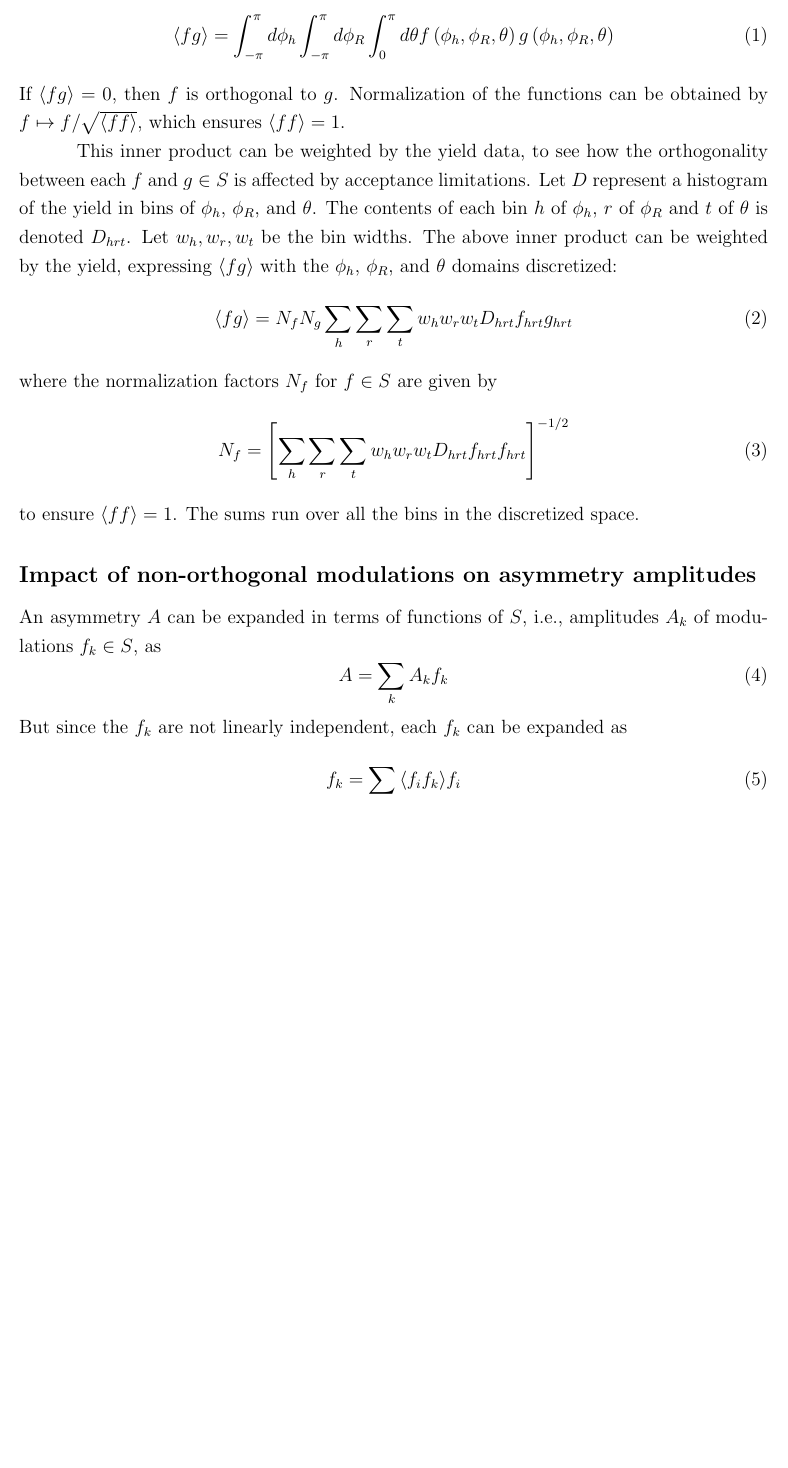
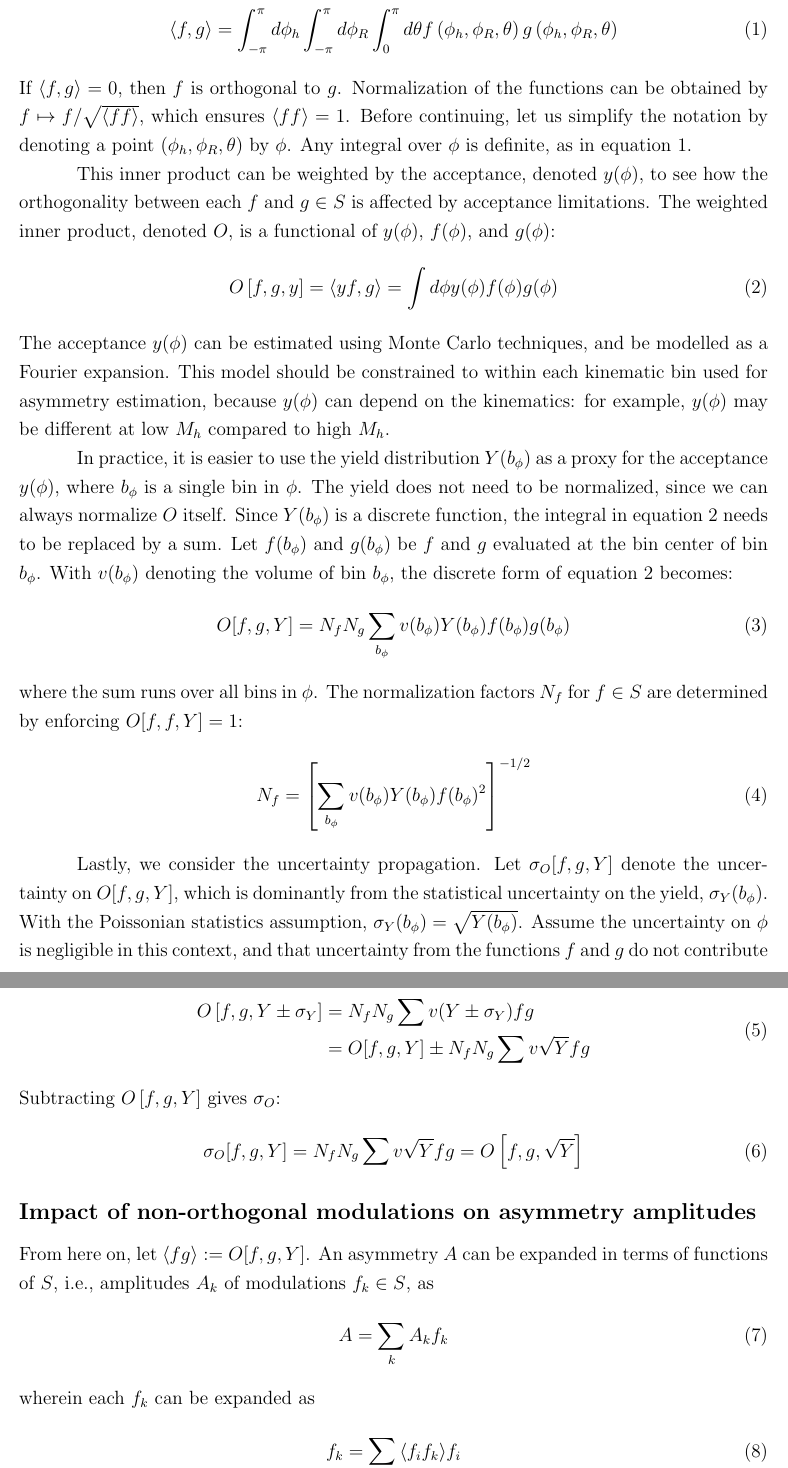
Before and after one commit to c-dilks/dihbsa, a LaTeX document (equ/orthogonality/notes.tex): part of page 2 of 3 before the commit and two parts of pages 2 and 3 of 4 after it, the two joined at a grey line, cut so that both start at the same text, the shorter picture padded with empty space. Compiled offline with pdfLaTeX.

Commit message:
updated orthogonality notes

```diff
--- a/equ/orthogonality/notes.tex
+++ b/equ/orthogonality/notes.tex
@@ -17,6 +17,7 @@
 
 
 \usepackage{amssymb}
+\usepackage{amsmath}
 %\usepackage{MnSymbol} % this must be defined after \umu (upright mu)
 
 \begin{document}
@@ -85,52 +86,86 @@ $|2,-2\rangle$ & $~$ & $\sin^2\theta\sin\left(3\phi_h-2\phi_R\right)$ \\\hline
 \end{center}
 The inner product of two functions $f,g\in S$ is
 \begin{equation}
-\langle fg\rangle=
+\langle f,g\rangle=
 \int_{-\pi}^{\pi}d\phi_h
 \int_{-\pi}^{\pi}d\phi_R
 \int_{0}^{\pi}d\theta
 f\left(\phi_h,\phi_R,\theta\right)
 g\left(\phi_h,\phi_R,\theta\right)
+\label{eqIP}
 \end{equation}
-If $\langle fg\rangle=0$, then $f$ is orthogonal to $g$. Normalization of the
+If $\langle f,g\rangle=0$, then $f$ is orthogonal to $g$. Normalization of the
 functions can be obtained by $f\mapsto f/\sqrt{\langle ff\rangle}$, which
 ensures $\langle ff\rangle=1$.
+Before continuing, let us simplify the notation by denoting a point
+$\left(\phi_h,\phi_R,\theta\right)$ by $\phi$. Any integral over $\phi$ is
+definite, as in equation \ref{eqIP}.
 
-This inner product can be weighted by the yield data, to see how the
+This inner product can be weighted by the acceptance, denoted $y(\phi)$, to see how the
 orthogonality between each $f$ and $g\in S$ is affected by acceptance
-limitations.  Let $D$ represent a histogram of the yield in bins of $\phi_h$,
-$\phi_R$, and $\theta$.  The contents of each bin $h$ of $\phi_h$, $r$ of
-$\phi_R$ and $t$ of $\theta$ is denoted $D_{hrt}$. Let $w_h,w_r,w_t$ be the bin
-widths.  The above inner product can be weighted by the yield, expressing
-$\langle fg\rangle$ with the $\phi_h$, $\phi_R$, and $\theta$ domains
-discretized:
+limitations. The weighted inner product, denoted $O$,
+is a functional of $y(\phi)$, $f(\phi)$, and $g(\phi)$:
+\begin{equation}
+O\left[f,g,y\right]=\langle yf,g\rangle=\int{d\phi y(\phi)f(\phi)g(\phi)}
+\label{eqWPI}
+\end{equation}
+The acceptance $y(\phi)$ can be estimated using Monte Carlo techniques, and be
+modelled as a Fourier expansion. This model should be constrained to within each
+kinematic bin used for asymmetry estimation, because $y(\phi)$ can depend on the
+kinematics: for example, $y(\phi)$ may be different at low $M_h$ compared to
+high $M_h$.
+
+In practice, it is easier to use the yield distribution $Y(b_\phi)$ as a proxy for the
+acceptance $y(\phi)$, where $b_\phi$ is a single bin in $\phi$. The yield does
+not need to be normalized, since we can always normalize $O$ itself. Since
+$Y(b_\phi)$ is a discrete function, the integral in equation \ref{eqWPI} needs
+to be replaced by a sum. Let $f(b_\phi)$ and $g(b_\phi)$ be $f$ and $g$
+evaluated at the bin center of bin $b_\phi$. With $v(b_\phi)$ denoting the volume of
+bin $b_\phi$, the discrete form of equation \ref{eqWPI} becomes:
 \begin{equation}
 \displaystyle
-\langle fg\rangle=
-%\frac{1}{\sqrt{\langle ff\rangle\langle gg\rangle}}
-N_fN_g
-\sum_h\sum_r\sum_t
-w_hw_rw_tD_{hrt}f_{hrt}g_{hrt}
+O[f,g,Y]=N_fN_g\sum_{b_\phi}{
+  v(b_\phi)Y(b_\phi)f(b_\phi)g(b_\phi)
+}
 \end{equation}
-where the normalization factors $N_f$ for $f\in S$ are given by
+where the sum runs over all bins in $\phi$.
+The normalization factors $N_f$ for $f\in S$ are determined by enforcing
+$O[f,f,Y]=1$:
 \begin{equation}
-N_f=
-\left[
-\sum_h\sum_r\sum_t
-w_hw_rw_tD_{hrt}f_{hrt}f_{hrt}
-\right]^{-1/2}
+\displaystyle
+N_f=\left[\sum_{b_\phi}{
+  v(b_\phi)Y(b_\phi)f(b_\phi)^2
+}\right]^{-1/2}
 \end{equation}
-to ensure $\langle ff\rangle=1$. The sums run over all the bins in the
-discretized space.
+
+Lastly, we consider the uncertainty propagation. Let $\sigma_O[f,g,Y]$ denote
+the uncertainty on $O[f,g,Y]$, which is dominantly from the statistical
+uncertainty on the yield, $\sigma_Y(b_\phi)$. With the Poissonian statistics
+assumption, $\sigma_Y(b_\phi)=\sqrt{Y(b_\phi)}$. Assume the uncertainty on
+$\phi$ is negligible in this context, and that uncertainty from the functions
+$f$ and $g$ do not contribute to $\sigma_O$, as they are analytically defined.
+To estimate $\sigma_O$, we first calculate $O\left[f,g,Y\pm\sigma_Y\right]$:
+\begin{equation}
+\begin{split}
+O\left[f,g,Y\pm\sigma_Y\right]
+&=N_fN_g\sum{v(Y\pm\sigma_Y)fg}\\
+&=O[f,g,Y]\pm N_fN_g\sum{v\sqrt{Y}fg}
+\end{split}
+\end{equation}
+Subtracting $O\left[f,g,Y\right]$ gives $\sigma_O$:
+\begin{equation}
+\sigma_O[f,g,Y]=N_fN_g\sum{v\sqrt{Y}fg}=O\left[f,g,\sqrt{Y}\right]
+\end{equation}
+
 
 \subsection*{Impact of non-orthogonal modulations on asymmetry amplitudes}
+From here on, let $\langle fg\rangle:=O[f,g,Y]$.
 An asymmetry $A$ can be expanded in terms of functions of $S$, i.e., amplitudes
 $A_k$ of modulations $f_k\in S$, as
 \begin{equation}
 A=\sum_k{A_kf_k}
 \end{equation}
-But since the $f_k$ are not linearly independent, each $f_k$ can be expanded
-as
+wherein each $f_k$ can be expanded as
 \begin{equation}
 f_k=\sum_i{\langle f_if_k\rangle f_i}
 \end{equation}
```
Also changed, not shown: equ/orthogonality/notes.tex (4 more changed lines), 1 other file.
